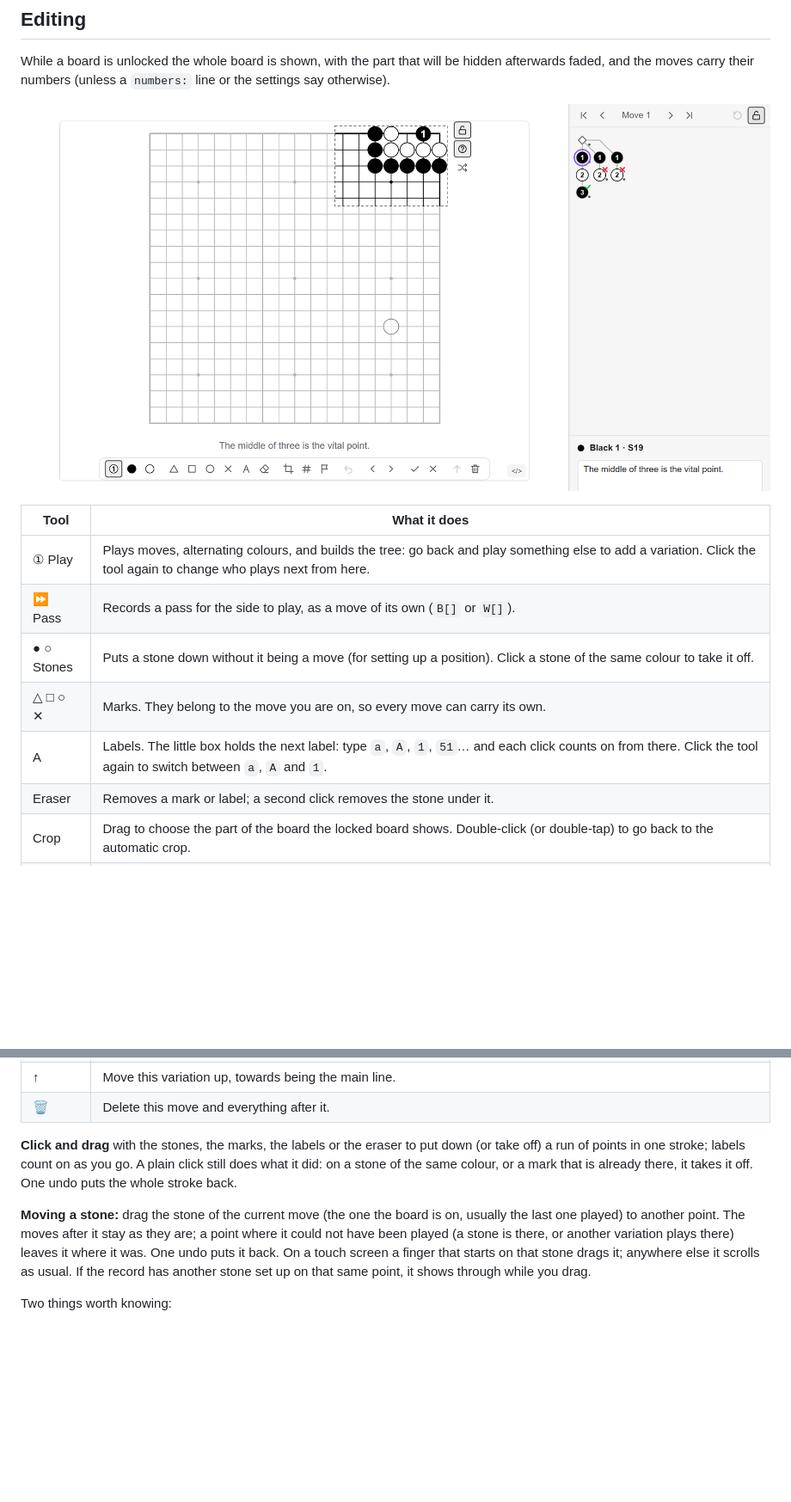
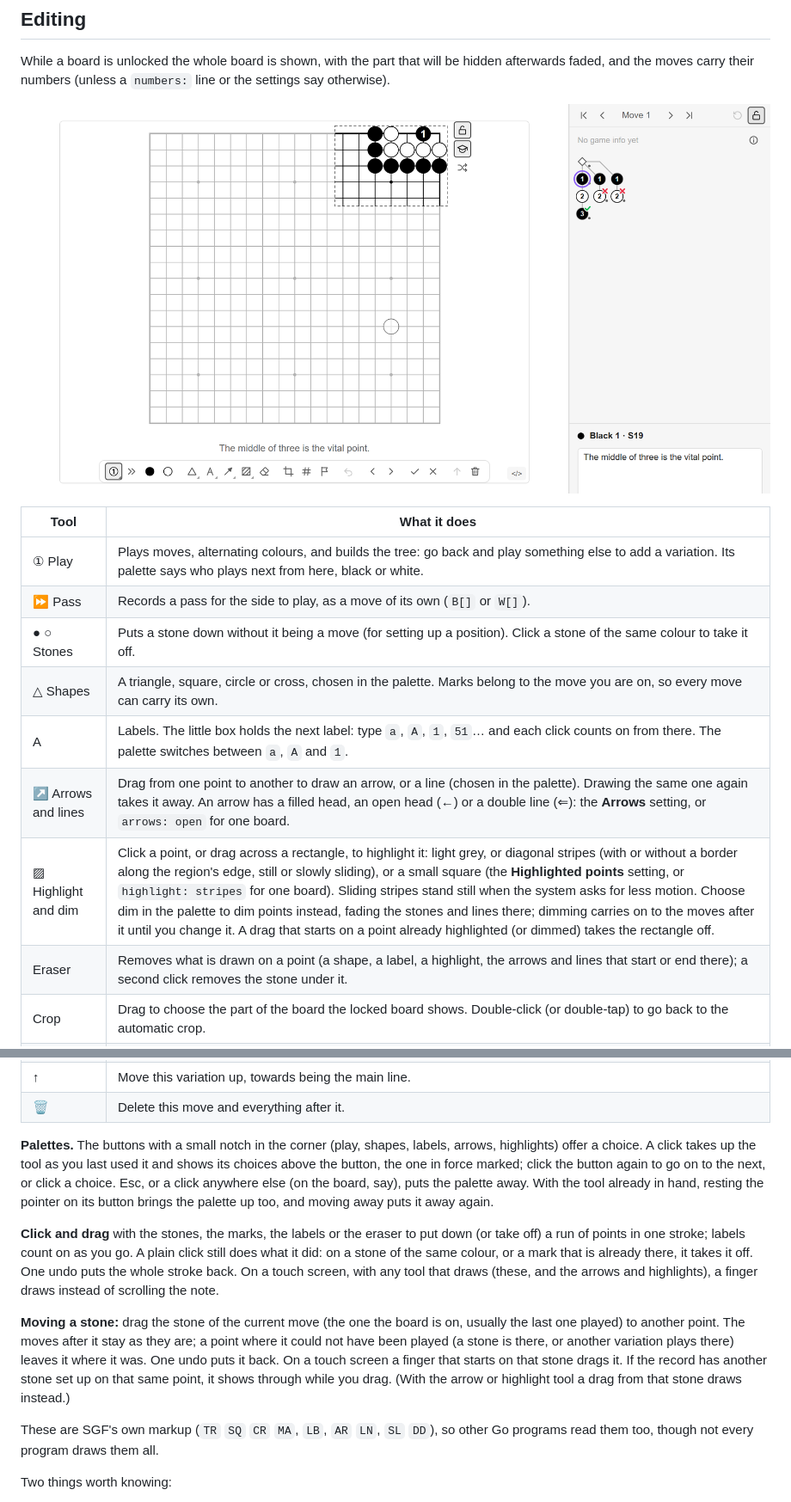
Before and after one commit to LuxBetancourt/obsidian-kifu, a Markdown page: README.md, 2 parts joined by grey strips. Shown at 86% size. Drawn GitHub-style; pictures changed too: docs/editing.png; blank space fills up the shorter version.

```diff
--- a/README.md
+++ b/README.md
@@ -52,12 +52,14 @@ While a board is unlocked the whole board is shown, with the part that will be h
 
 | Tool | What it does |
 | --- | --- |
-| ① Play | Plays moves, alternating colours, and builds the tree: go back and play something else to add a variation. Click the tool again to change who plays next from here. |
+| ① Play | Plays moves, alternating colours, and builds the tree: go back and play something else to add a variation. Its palette says who plays next from here, black or white. |
 | ⏩ Pass | Records a pass for the side to play, as a move of its own (`B[]` or `W[]`). |
 | ● ○ Stones | Puts a stone down without it being a move (for setting up a position). Click a stone of the same colour to take it off. |
-| △ □ ○ ✕ | Marks. They belong to the move you are on, so every move can carry its own. |
-| A | Labels. The little box holds the next label: type `a`, `A`, `1`, `51`… and each click counts on from there. Click the tool again to switch between `a`, `A` and `1`. |
-| Eraser | Removes a mark or label; a second click removes the stone under it. |
+| △ Shapes | A triangle, square, circle or cross, chosen in the palette. Marks belong to the move you are on, so every move can carry its own. |
+| A | Labels. The little box holds the next label: type `a`, `A`, `1`, `51`… and each click counts on from there. The palette switches between `a`, `A` and `1`. |
+| ↗ Arrows and lines | Drag from one point to another to draw an arrow, or a line (chosen in the palette). Drawing the same one again takes it away. An arrow has a filled head, an open head (←) or a double line (⇐): the **Arrows** setting, or `arrows: open` for one board. |
+| ▨ Highlight and dim | Click a point, or drag across a rectangle, to highlight it: light grey, or diagonal stripes (with or without a border along the region's edge, still or slowly sliding), or a small square (the **Highlighted points** setting, or `highlight: stripes` for one board). Sliding stripes stand still when the system asks for less motion. Choose dim in the palette to dim points instead, fading the stones and lines there; dimming carries on to the moves after it until you change it. A drag that starts on a point already highlighted (or dimmed) takes the rectangle off. |
+| Eraser | Removes what is drawn on a point (a shape, a label, a highlight, the arrows and lines that start or end there); a second click removes the stone under it. |
 | Crop | Drag to choose the part of the board the locked board shows. Double-click (or double-tap) to go back to the automatic crop. |
 | ⚑ Start | Makes the position on the board the one the locked board opens at, by writing a `move:` line. Click it again on that position to take the choice back. Only positions on the main line can be chosen: step there with ‹ › first. A problem chosen this way is solved from that position. Deleting that position (or a move before it) takes the line away as well. |
 | # | Makes the locked board a *numbered figure* of the main line, or takes the numbers off again. Whatever a `numbers:` line said before is put back, so a range like `51-100`, or an `off`, is not lost by trying the switch. |
@@ -67,9 +69,13 @@ While a board is unlocked the whole board is shown, with the part that will be h
 | ↑ | Move this variation up, towards being the main line. |
 | 🗑 | Delete this move and everything after it. |
 
-**Click and drag** with the stones, the marks, the labels or the eraser to put down (or take off) a run of points in one stroke; labels count on as you go. A plain click still does what it did: on a stone of the same colour, or a mark that is already there, it takes it off. One undo puts the whole stroke back.
+**Palettes.** The buttons with a small notch in the corner (play, shapes, labels, arrows, highlights) offer a choice. A click takes up the tool as you last used it and shows its choices above the button, the one in force marked; click the button again to go on to the next, or click a choice. Esc, or a click anywhere else (on the board, say), puts the palette away. With the tool already in hand, resting the pointer on its button brings the palette up too, and moving away puts it away again.
 
-**Moving a stone:** drag the stone of the current move (the one the board is on, usually the last one played) to another point. The moves after it stay as they are; a point where it could not have been played (a stone is there, or another variation plays there) leaves it where it was. One undo puts it back. On a touch screen a finger that starts on that stone drags it; anywhere else it scrolls as usual. If the record has another stone set up on that same point, it shows through while you drag.
+**Click and drag** with the stones, the marks, the labels or the eraser to put down (or take off) a run of points in one stroke; labels count on as you go. A plain click still does what it did: on a stone of the same colour, or a mark that is already there, it takes it off. One undo puts the whole stroke back. On a touch screen, with any tool that draws (these, and the arrows and highlights), a finger draws instead of scrolling the note.
+
+**Moving a stone:** drag the stone of the current move (the one the board is on, usually the last one played) to another point. The moves after it stay as they are; a point where it could not have been played (a stone is there, or another variation plays there) leaves it where it was. One undo puts it back. On a touch screen a finger that starts on that stone drags it. If the record has another stone set up on that same point, it shows through while you drag. (With the arrow or highlight tool a drag from that stone draws instead.)
+
+These are SGF's own markup (`TR` `SQ` `CR` `MA`, `LB`, `AR` `LN`, `SL` `DD`), so other Go programs read them too, though not every program draws them all.
 
 Two things worth knowing:
 
```
Also changed, not shown: other parts of README.md (+3 -1 lines), 16 other files.
